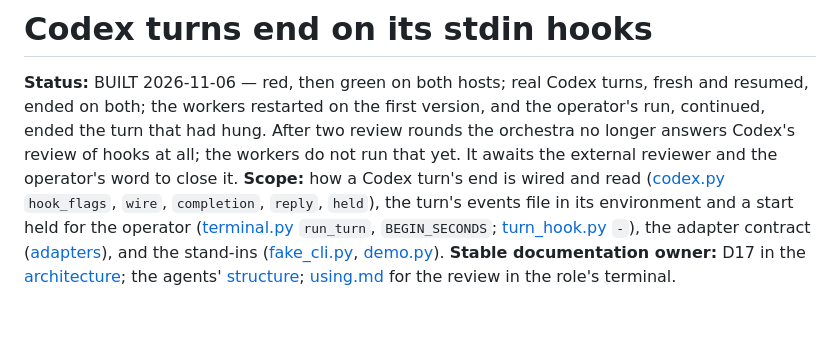
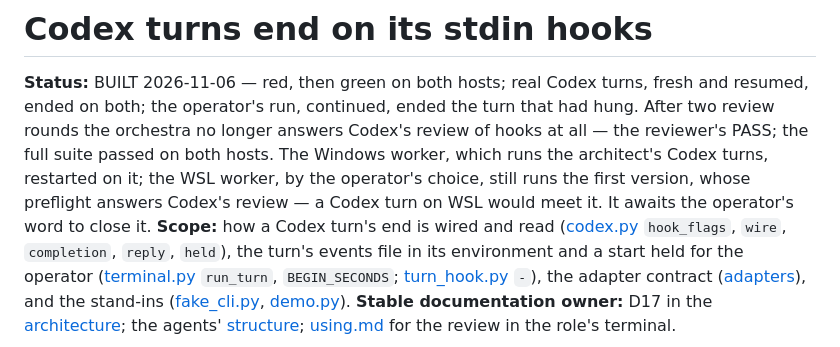
Before and after one commit to 6r0m/orchestra, a Markdown page: todo/2026-11-06_1630-codex-turns-end-on-its-stdin-hooks.md, the part around the change. GitHub-like rendering; blank space fills up the shorter version.

```diff
--- a/todo/2026-11-06_1630-codex-turns-end-on-its-stdin-hooks.md
+++ b/todo/2026-11-06_1630-codex-turns-end-on-its-stdin-hooks.md
@@ -1,9 +1,11 @@
 # Codex turns end on its stdin hooks
 
 **Status:** BUILT 2026-11-06 — red, then green on both hosts; real Codex turns, fresh and resumed, ended on both;
-the workers restarted on the first version, and the operator's run, continued, ended the turn that had hung. After
-two review rounds the orchestra no longer answers Codex's review of hooks at all; the workers do not run that yet.
-It awaits the external reviewer and the operator's word to close it.
+the operator's run, continued, ended the turn that had hung. After two review rounds the orchestra no longer
+answers Codex's review of hooks at all — the reviewer's PASS; the full suite passed on both hosts. The Windows
+worker, which runs the architect's Codex turns, restarted on it; the WSL worker, by the operator's choice, still
+runs the first version, whose preflight answers Codex's review — a Codex turn on WSL would meet it. It awaits the
+operator's word to close it.
 **Scope:** how a Codex turn's end is wired and read ([codex.py](../app/agents/adapters/codex.py) `hook_flags`,
 `wire`, `completion`, `reply`, `held`), the turn's events file in its environment and a start held for the
 operator ([terminal.py](../app/agents/terminal.py) `run_turn`, `BEGIN_SECONDS`;
```
Also changed, not shown: todo/2026-11-06_1700-approve-with-a-note.md (+16 -2 lines).
